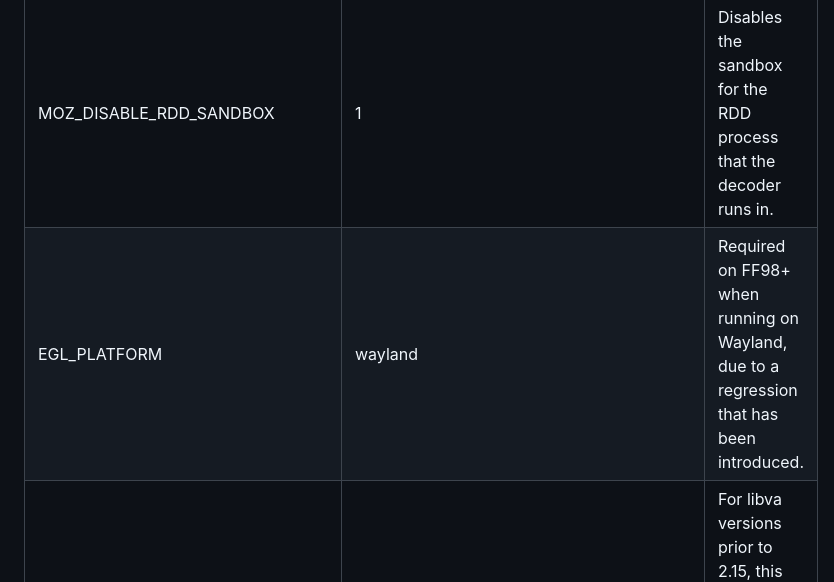
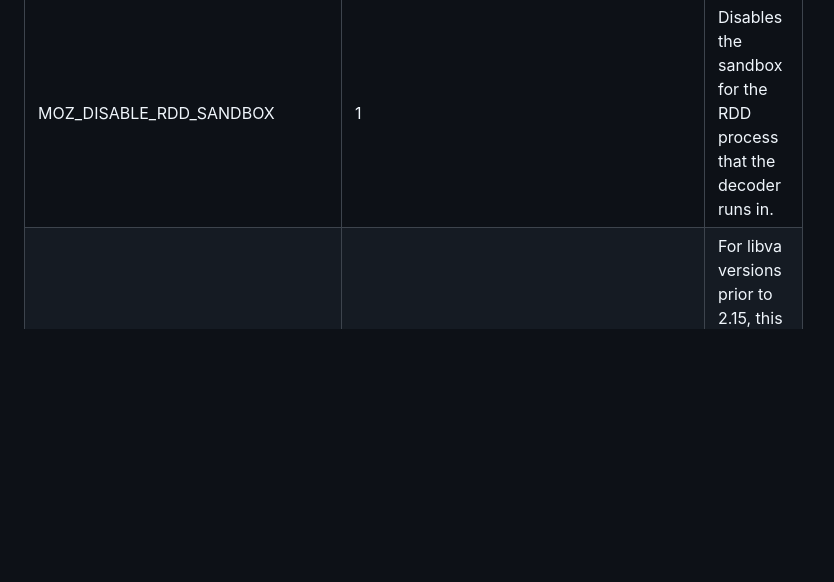
Before and after one commit to elFarto/nvidia-vaapi-driver, a Markdown page: README.md, the part around the change. Rendered like a GitHub page; blank space fills up the shorter version.

Commit message:
Update README.md
Removed EGL_PLATFORM definition, as it's probably unneeded and it's causing other problems.

```diff
--- a/README.md
+++ b/README.md
@@ -118,7 +118,6 @@ In addition the following environment variables need to be set. For permanent co
 | Variable | Value | Reason |
 |---|---|---|
 | MOZ_DISABLE_RDD_SANDBOX | 1 | Disables the sandbox for the RDD process that the decoder runs in. |
-| EGL_PLATFORM | wayland | Required on FF98+ when running on Wayland, due to a regression that has been introduced. |
 | LIBVA_DRIVER_NAME | nvidia | For libva versions prior to 2.15, this forces libva to load the `nvidia` backend. |
 | __EGL_VENDOR_LIBRARY_FILENAMES | /usr/share/glvnd/egl_vendor.d/10_nvidia.json | Required for the 470 driver series only. It overrides the list of drivers the glvnd library can use to prevent Firefox from using the MESA driver by mistake. |
 
```
